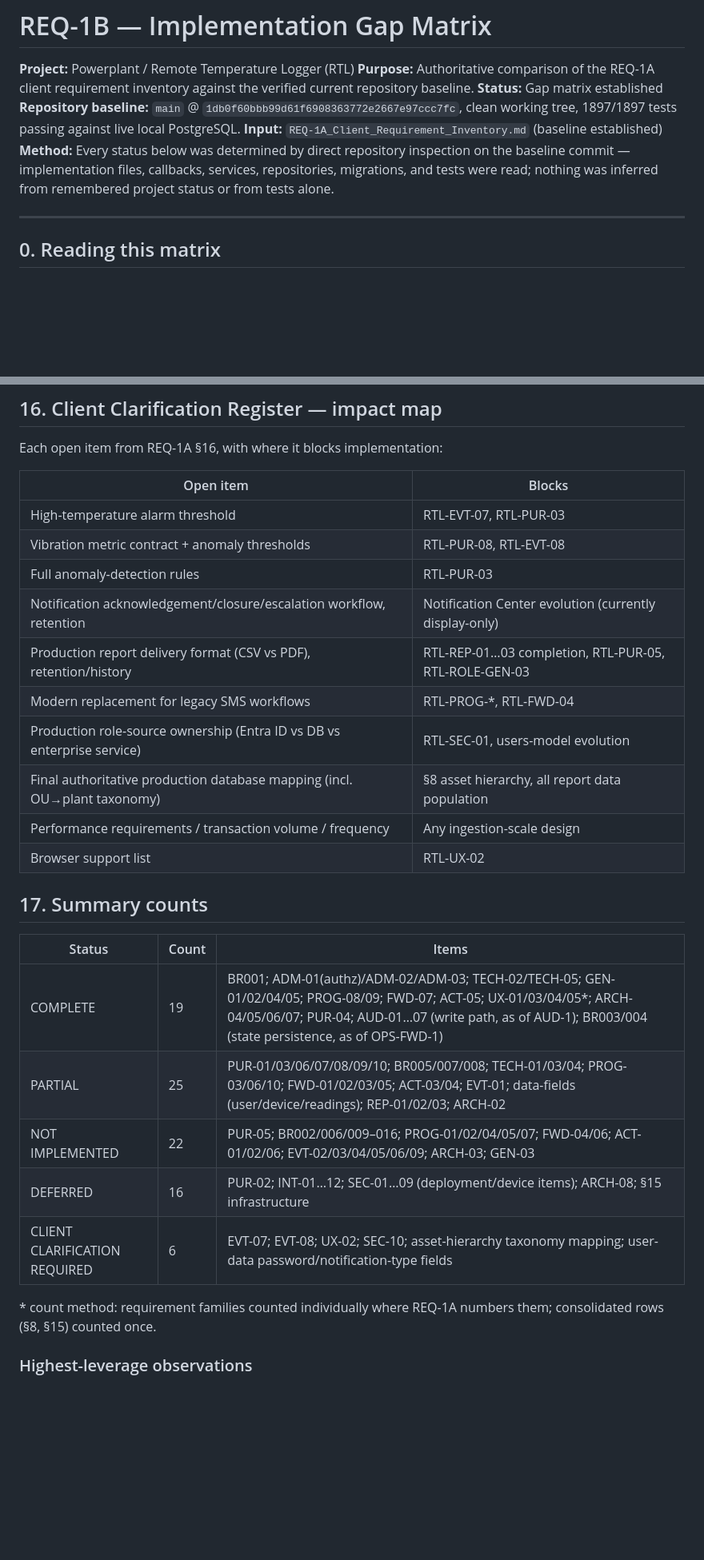
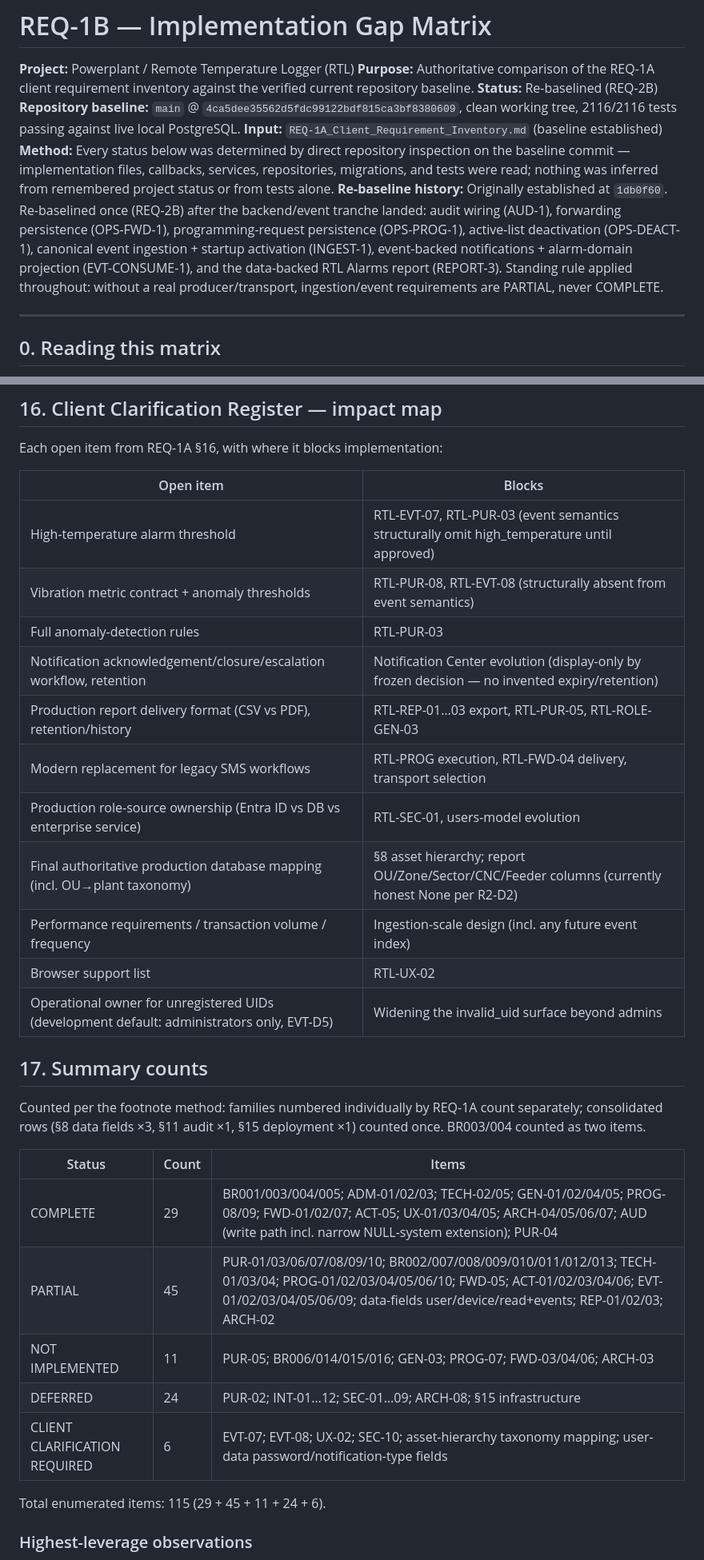
Before and after one commit to Joseph5157/latestone, a Markdown page: REQ-1B_Implementation_Gap_Matrix.md, 2 parts joined by grey strips. Shown at 80% size. Rendered like a GitHub page; blank space fills up the shorter version.

```diff
--- a/REQ-1B_Implementation_Gap_Matrix.md
+++ b/REQ-1B_Implementation_Gap_Matrix.md
@@ -2,10 +2,11 @@
 
 **Project:** Powerplant / Remote Temperature Logger (RTL)
 **Purpose:** Authoritative comparison of the REQ-1A client requirement inventory against the verified current repository baseline.
-**Status:** Gap matrix established
-**Repository baseline:** `main` @ `1db0f60bbb99d61f6908363772e2667e97ccc7fc`, clean working tree, 1897/1897 tests passing against live local PostgreSQL.
+**Status:** Re-baselined (REQ-2B)
+**Repository baseline:** `main` @ `4ca5dee35562d5fdc99122bdf815ca3bf8380609`, clean working tree, 2116/2116 tests passing against live local PostgreSQL.
 **Input:** `REQ-1A_Client_Requirement_Inventory.md` (baseline established)
 **Method:** Every status below was determined by direct repository inspection on the baseline commit — implementation files, callbacks, services, repositories, migrations, and tests were read; nothing was inferred from remembered project status or from tests alone.
+**Re-baseline history:** Originally established at `1db0f60`. Re-baselined once (REQ-2B) after the backend/event tranche landed: audit wiring (AUD-1), forwarding persistence (OPS-FWD-1), programming-request persistence (OPS-PROG-1), active-list deactivation (OPS-DEACT-1), canonical event ingestion + startup activation (INGEST-1), event-backed notifications + alarm-domain projection (EVT-CONSUME-1), and the data-backed RTL Alarms report (REPORT-3). Standing rule applied throughout: without a real producer/transport, ingestion/event requirements are PARTIAL, never COMPLETE.
 
 ---
 
@@ -215,28 +216,31 @@ Each open item from REQ-1A §16, with where it blocks implementation:
 
 | Open item | Blocks |
 |---|---|
-| High-temperature alarm threshold | RTL-EVT-07, RTL-PUR-03 |
-| Vibration metric contract + anomaly thresholds | RTL-PUR-08, RTL-EVT-08 |
+| High-temperature alarm threshold | RTL-EVT-07, RTL-PUR-03 (event semantics structurally omit high_temperature until approved) |
+| Vibration metric contract + anomaly thresholds | RTL-PUR-08, RTL-EVT-08 (structurally absent from event semantics) |
 | Full anomaly-detection rules | RTL-PUR-03 |
-| Notification acknowledgement/closure/escalation workflow, retention | Notification Center evolution (currently display-only) |
-| Production report delivery format (CSV vs PDF), retention/history | RTL-REP-01…03 completion, RTL-PUR-05, RTL-ROLE-GEN-03 |
-| Modern replacement for legacy SMS workflows | RTL-PROG-*, RTL-FWD-04 |
+| Notification acknowledgement/closure/escalation workflow, retention | Notification Center evolution (display-only by frozen decision — no invented expiry/retention) |
+| Production report delivery format (CSV vs PDF), retention/history | RTL-REP-01…03 export, RTL-PUR-05, RTL-ROLE-GEN-03 |
+| Modern replacement for legacy SMS workflows | RTL-PROG execution, RTL-FWD-04 delivery, transport selection |
 | Production role-source ownership (Entra ID vs DB vs enterprise service) | RTL-SEC-01, users-model evolution |
-| Final authoritative production database mapping (incl. OU→plant taxonomy) | §8 asset hierarchy, all report data population |
-| Performance requirements / transaction volume / frequency | Any ingestion-scale design |
+| Final authoritative production database mapping (incl. OU→plant taxonomy) | §8 asset hierarchy; report OU/Zone/Sector/CNC/Feeder columns (currently honest None per R2-D2) |
+| Performance requirements / transaction volume / frequency | Ingestion-scale design (incl. any future event index) |
 | Browser support list | RTL-UX-02 |
+| Operational owner for unregistered UIDs (development default: administrators only, EVT-D5) | Widening the invalid_uid surface beyond admins |
 
 ## 17. Summary counts
 
+Counted per the footnote method: families numbered individually by REQ-1A count separately; consolidated rows (§8 data fields ×3, §11 audit ×1, §15 deployment ×1) counted once. BR003/004 counted as two items.
+
 | Status | Count | Items |
 |---|---|---|
-| COMPLETE | 19 | BR001; ADM-01(authz)/ADM-02/ADM-03; TECH-02/TECH-05; GEN-01/02/04/05; PROG-08/09; FWD-07; ACT-05; UX-01/03/04/05*; ARCH-04/05/06/07; PUR-04; AUD-01…07 (write path, as of AUD-1); BR003/004 (state persistence, as of OPS-FWD-1) |
-| PARTIAL | 25 | PUR-01/03/06/07/08/09/10; BR005/007/008; TECH-01/03/04; PROG-03/06/10; FWD-01/02/03/05; ACT-03/04; EVT-01; data-fields (user/device/readings); REP-01/02/03; ARCH-02 |
-| NOT IMPLEMENTED | 22 | PUR-05; BR002/006/009–016; PROG-01/02/04/05/07; FWD-04/06; ACT-01/02/06; EVT-02/03/04/05/06/09; ARCH-03; GEN-03 |
-| DEFERRED | 16 | PUR-02; INT-01…12; SEC-01…09 (deployment/device items); ARCH-08; §15 infrastructure |
+| COMPLETE | 29 | BR001/003/004/005; ADM-01/02/03; TECH-02/05; GEN-01/02/04/05; PROG-08/09; FWD-01/02/07; ACT-05; UX-01/03/04/05; ARCH-04/05/06/07; AUD (write path incl. narrow NULL-system extension); PUR-04 |
+| PARTIAL | 45 | PUR-01/03/06/07/08/09/10; BR002/007/008/009/010/011/012/013; TECH-01/03/04; PROG-01/02/03/04/05/06/10; FWD-05; ACT-01/02/03/04/06; EVT-01/02/03/04/05/06/09; data-fields user/device/read+events; REP-01/02/03; ARCH-02 |
+| NOT IMPLEMENTED | 11 | PUR-05; BR006/014/015/016; GEN-03; PROG-07; FWD-03/04/06; ARCH-03 |
+| DEFERRED | 24 | PUR-02; INT-01…12; SEC-01…09; ARCH-08; §15 infrastructure |
 | CLIENT CLARIFICATION REQUIRED | 6 | EVT-07; EVT-08; UX-02; SEC-10; asset-hierarchy taxonomy mapping; user-data password/notification-type fields |
 
-\* count method: requirement families counted individually where REQ-1A numbers them; consolidated rows (§8, §15) counted once.
+Total enumerated items: 115 (29 + 45 + 11 + 24 + 6).
 
 ### Highest-leverage observations
 
```
Also changed, not shown: other parts of REQ-1B_Implementation_Gap_Matrix.md (+82 -72 lines).
